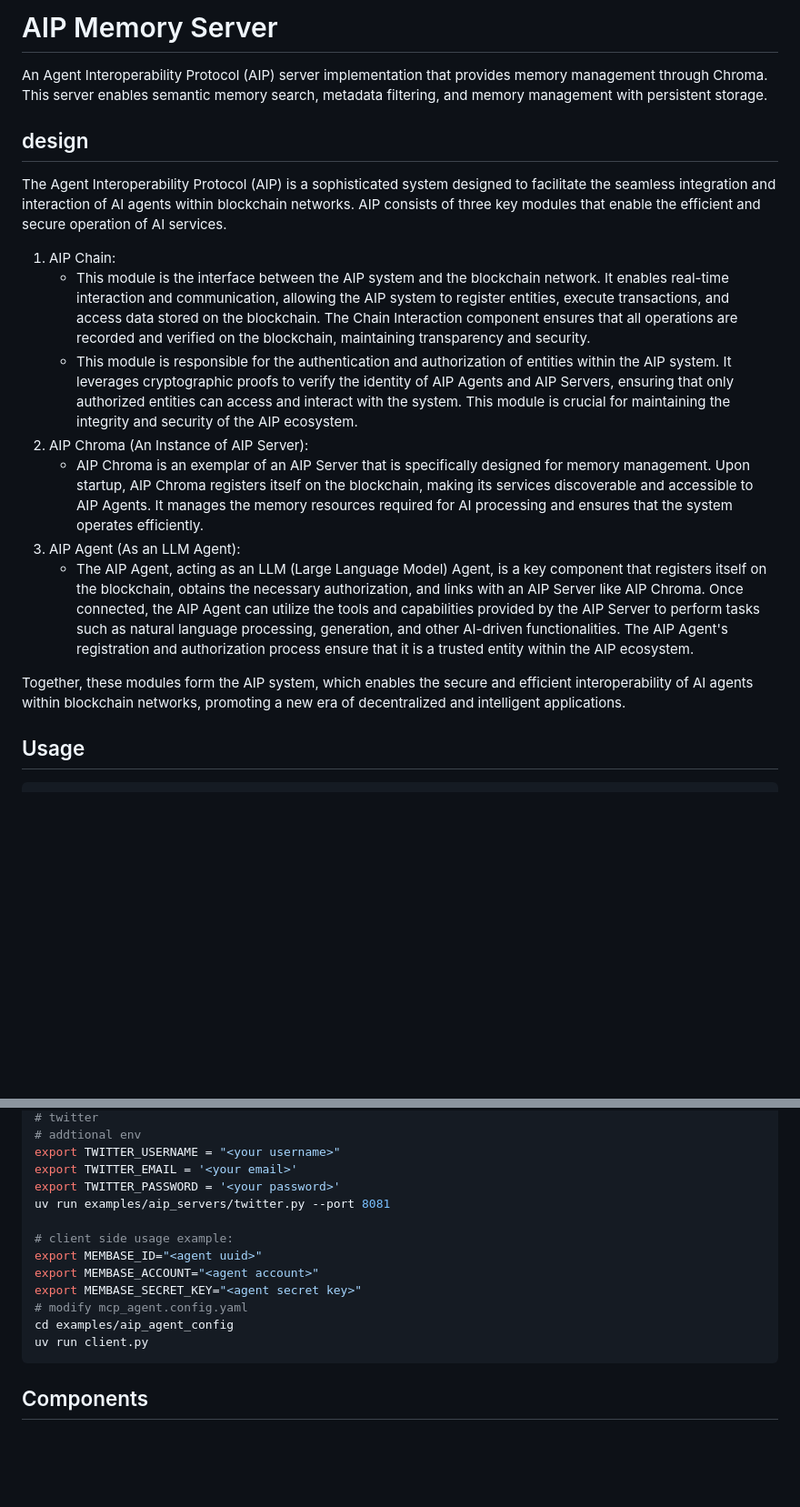
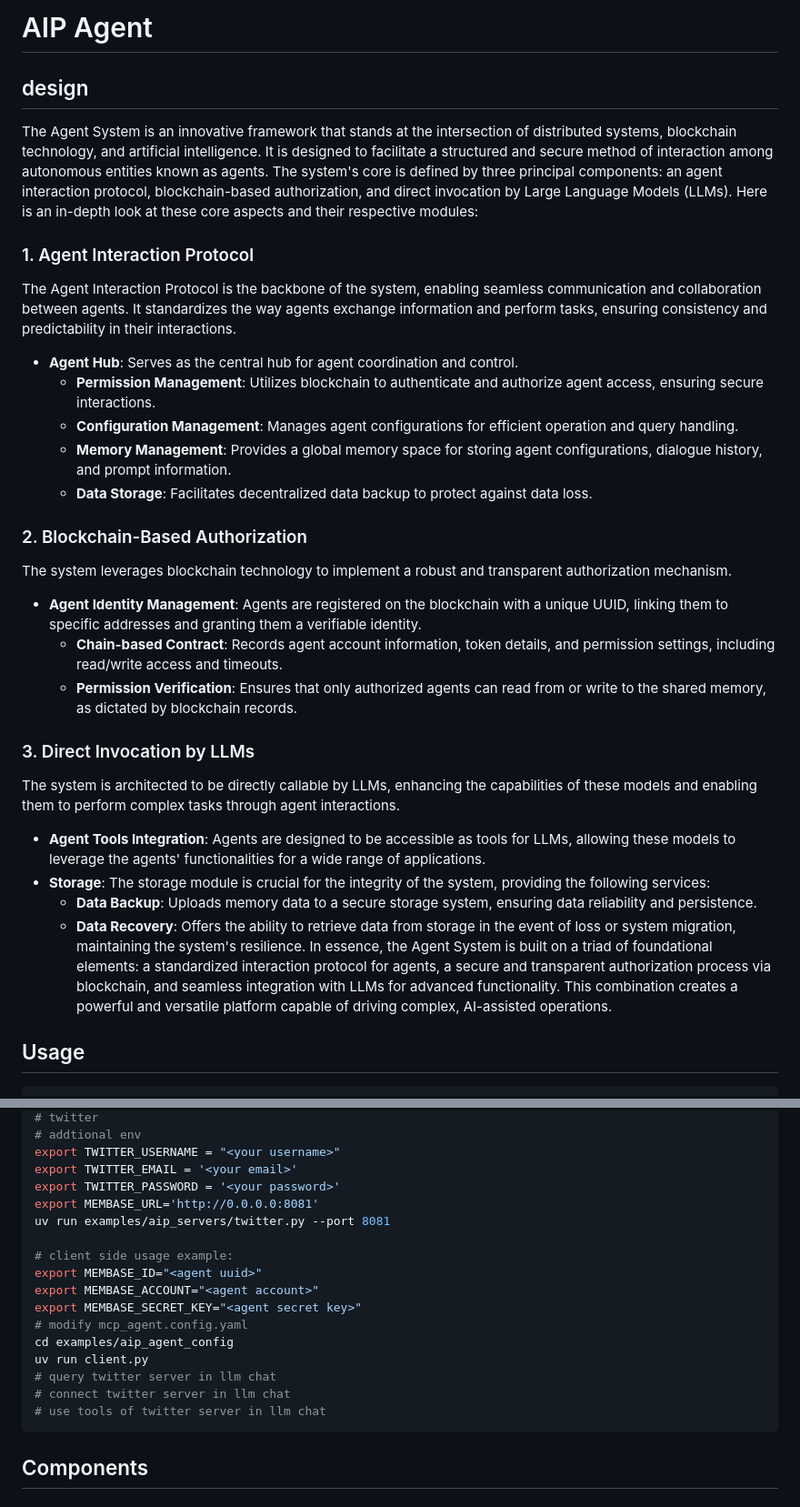
Before and after one commit to unibaseio/aip-agent, a Markdown page: README.md, 2 parts joined by grey strips. Shown: that part at 91% size. GitHub-like rendering; blank space fills up the shorter version.

````diff
--- a/README.md
+++ b/README.md
@@ -1,20 +1,36 @@
-# AIP Memory Server
-
-An Agent Interoperability Protocol (AIP) server implementation that provides memory management through Chroma. This server enables semantic memory search, metadata filtering, and memory management with persistent storage.
+# AIP Agent
 
 ## design
 
-The Agent Interoperability Protocol (AIP) is a sophisticated system designed to facilitate the seamless integration and interaction of AI agents within blockchain networks. AIP consists of three key modules that enable the efficient and secure operation of AI services.
+The Agent System is an innovative framework that stands at the intersection of distributed systems, blockchain technology, and artificial intelligence. It is designed to facilitate a structured and secure method of interaction among autonomous entities known as agents. The system's core is defined by three principal components: an agent interaction protocol, blockchain-based authorization, and direct invocation by Large Language Models (LLMs). Here is an in-depth look at these core aspects and their respective modules:
 
-1. AIP Chain:
-   - This module is the interface between the AIP system and the blockchain network. It enables real-time interaction and communication, allowing the AIP system to register entities, execute transactions, and access data stored on the blockchain. The Chain Interaction component ensures that all operations are recorded and verified on the blockchain, maintaining transparency and security.
-   - This module is responsible for the authentication and authorization of entities within the AIP system. It leverages cryptographic proofs to verify the identity of AIP Agents and AIP Servers, ensuring that only authorized entities can access and interact with the system. This module is crucial for maintaining the integrity and security of the AIP ecosystem.
-2. AIP Chroma (An Instance of AIP Server):
-   - AIP Chroma is an exemplar of an AIP Server that is specifically designed for memory management. Upon startup, AIP Chroma registers itself on the blockchain, making its services discoverable and accessible to AIP Agents. It manages the memory resources required for AI processing and ensures that the system operates efficiently.
-3. AIP Agent (As an LLM Agent):
-   - The AIP Agent, acting as an LLM (Large Language Model) Agent, is a key component that registers itself on the blockchain, obtains the necessary authorization, and links with an AIP Server like AIP Chroma. Once connected, the AIP Agent can utilize the tools and capabilities provided by the AIP Server to perform tasks such as natural language processing, generation, and other AI-driven functionalities. The AIP Agent's registration and authorization process ensure that it is a trusted entity within the AIP ecosystem.
+### 1. Agent Interaction Protocol
 
-Together, these modules form the AIP system, which enables the secure and efficient interoperability of AI agents within blockchain networks, promoting a new era of decentralized and intelligent applications.
+The Agent Interaction Protocol is the backbone of the system, enabling seamless communication and collaboration between agents. It standardizes the way agents exchange information and perform tasks, ensuring consistency and predictability in their interactions.
+
+- **Agent Hub**: Serves as the central hub for agent coordination and control.
+  - **Permission Management**: Utilizes blockchain to authenticate and authorize agent access, ensuring secure interactions.
+  - **Configuration Management**: Manages agent configurations for efficient operation and query handling.
+  - **Memory Management**: Provides a global memory space for storing agent configurations, dialogue history, and prompt information.
+  - **Data Storage**: Facilitates decentralized data backup to protect against data loss.
+
+### 2. Blockchain-Based Authorization
+
+The system leverages blockchain technology to implement a robust and transparent authorization mechanism.
+
+- **Agent Identity Management**: Agents are registered on the blockchain with a unique UUID, linking them to specific addresses and granting them a verifiable identity.
+  - **Chain-based Contract**: Records agent account information, token details, and permission settings, including read/write access and timeouts.
+  - **Permission Verification**: Ensures that only authorized agents can read from or write to the shared memory, as dictated by blockchain records.
+
+### 3. Direct Invocation by LLMs
+
+The system is architected to be directly callable by LLMs, enhancing the capabilities of these models and enabling them to perform complex tasks through agent interactions.
+
+- **Agent Tools Integration**: Agents are designed to be accessible as tools for LLMs, allowing these models to leverage the agents' functionalities for a wide range of applications.
+- **Storage**: The storage module is crucial for the integrity of the system, providing the following services:
+  - **Data Backup**: Uploads memory data to a secure storage system, ensuring data reliability and persistence.
+  - **Data Recovery**: Offers the ability to retrieve data from storage in the event of loss or system migration, maintaining the system's resilience.
+    In essence, the Agent System is built on a triad of foundational elements: a standardized interaction protocol for agents, a secure and transparent authorization process via blockchain, and seamless integration with LLMs for advanced functionality. This combination creates a powerful and versatile platform capable of driving complex, AI-assisted operations.
 
 ## Usage
 
@@ -35,6 +51,7 @@ uv run examples/aip_servers/chroma.py --port 8080
 export TWITTER_USERNAME = "<your username>"
 export TWITTER_EMAIL = '<your email>'
 export TWITTER_PASSWORD = '<your password>'
+export MEMBASE_URL='http://0.0.0.0:8081'
 uv run examples/aip_servers/twitter.py --port 8081
 
 # client side usage example:
@@ -44,6 +61,9 @@ export MEMBASE_SECRET_KEY="<agent secret key>"
 # modify mcp_agent.config.yaml
 cd examples/aip_agent_config
 uv run client.py
+# query twitter server in llm chat
+# connect twitter server in llm chat
+# use tools of twitter server in llm chat
 ```
 
 ## Components
````
